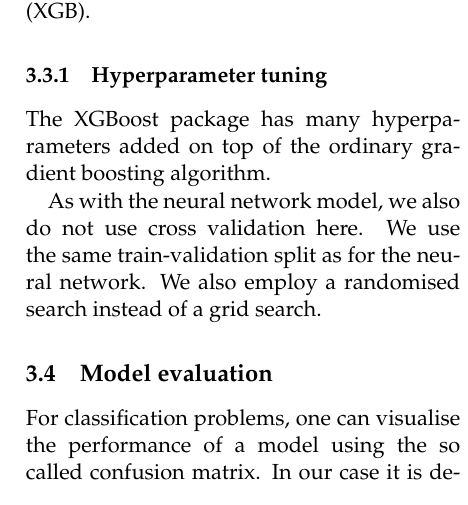
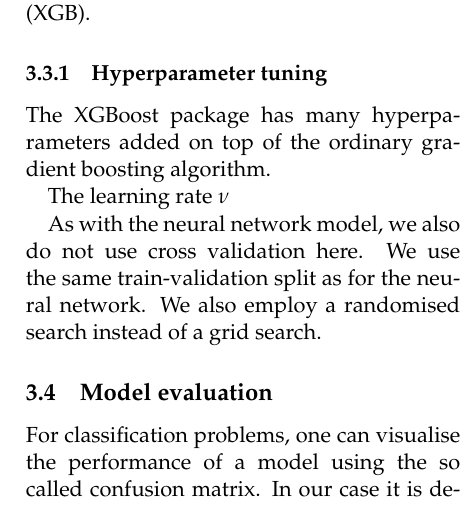
Before and after one commit to liseanh/FYS-STK4155-project3, a LaTeX paper (doc/report_3.tex): part of one column of page 5 of 7, cut so that both start at the same text. Compiled offline with pdfLaTeX.

Commit message:
More xgboost tuning

```diff
--- a/doc/report_3.tex
+++ b/doc/report_3.tex
@@ -252,6 +252,8 @@ gradient boosting called extreme gradient boosting (XGB).
 The XGBoost package has many hyperparameters added on top of the ordinary
 gradient boosting algorithm.
 
+The learning rate $\nu$
+
 As with the neural network model, we also do not use cross validation here. We
 use the same train-validation split as for the neural network. We also employ
 a randomised search instead of a grid search.
```
